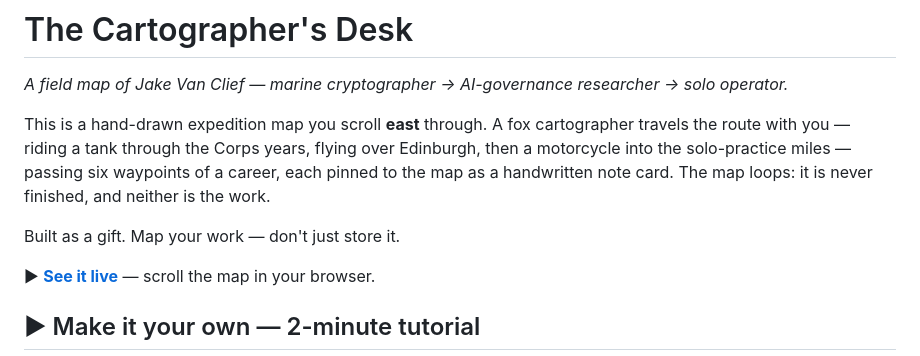
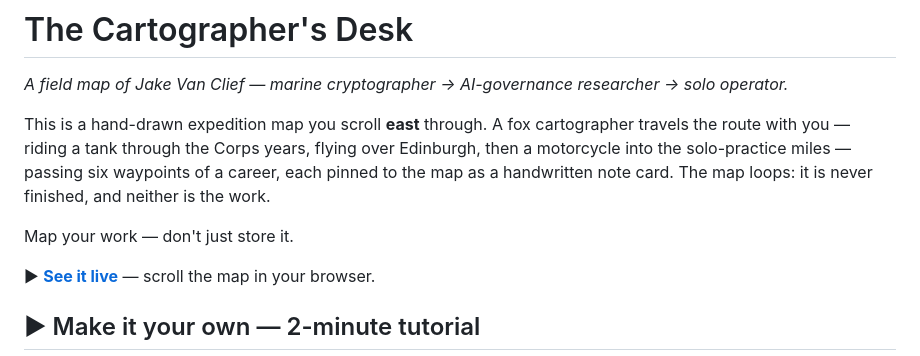
Before and after one commit to kram3131/mark-garza, a Markdown page: README.md, the part around the change. Drawn GitHub-style.

Commit message:
Fix formatting in README.md

```diff
--- a/README.md
+++ b/README.md
@@ -7,7 +7,7 @@ the route with you — riding a tank through the Corps years, flying over Edinbu
 motorcycle into the solo-practice miles — passing six waypoints of a career, each pinned to
 the map as a handwritten note card. The map loops: it is never finished, and neither is the work.
 
-Built as a gift. Map your work — don't just store it.
+Map your work — don't just store it.
 
 ▶ **[See it live](https://danneytrieu.github.io/cartographers-desk/)** — scroll the map in your browser.
 
```
